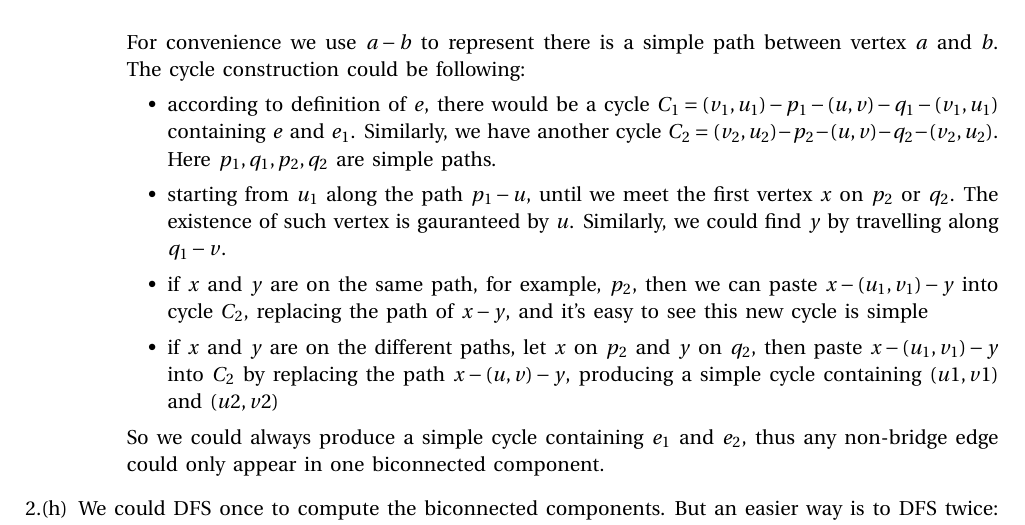
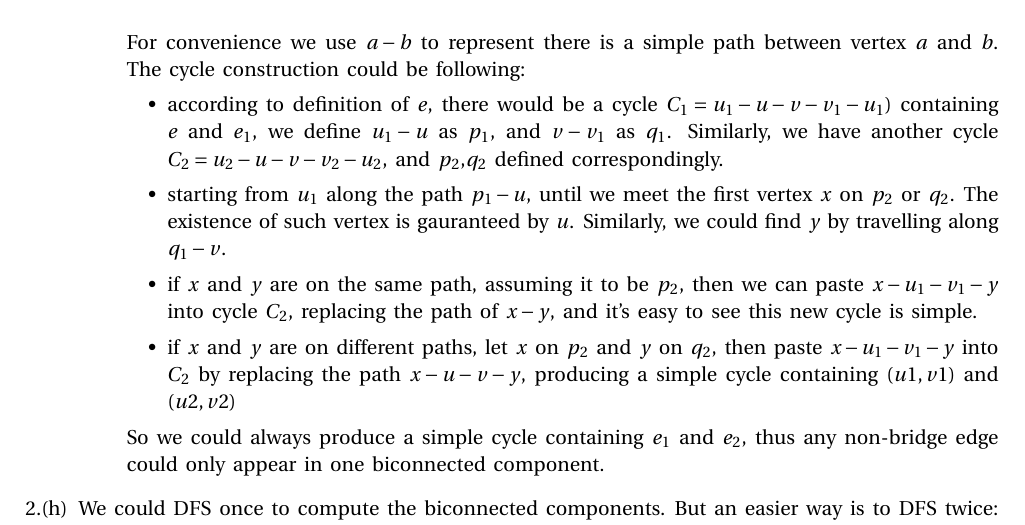
Before and after one commit to jerryz920/cs577, a LaTeX document (home2/work.tex): part of page 3 of 4, cut so that both start at the same text. Compiled offline with pdfLaTeX.

Commit message:
modified a little to 2g

```diff
--- a/home2/work.tex
+++ b/home2/work.tex
@@ -198,14 +198,14 @@ in the subtree of v can only have back edges to other nodes in the subtree of v.
 
       For convenience we use $a-b$ to represent there is a simple path between vertex $a$ and $b$. The cycle construction could be following:
       \begin{itemize}
-	\item according to definition of $e$, there would be a cycle $C_1=(v_1,u_1)-p_1-(u,v)-q_1-(v_1,u_1)$ containing $e$ and $e_1$. Similarly,
-	  we have another cycle $C_2=(v_2,u_2)-p_2-(u,v)-q_2-(v_2,u_2)$. Here $p_1,q_1,p_2,q_2$ are simple paths.
+	\item according to definition of $e$, there would be a cycle $C_1=u_1-u-v-v_1-u_1)$ containing $e$ and $e_1$, we define $u_1-u$ as $p_1$, and
+	  $v-v_1$ as $q_1$. Similarly, we have another cycle $C_2=u_2-u-v-v_2-u_2$, and $p_2$,$q_2$ defined correspondingly.
 	\item starting from $u_1$ along the path $p_1-u$, until we meet the first vertex $x$ on $p_2$ or $q_2$. The existence of such vertex is
 	  gauranteed by $u$. Similarly, we could find $y$ by travelling along $q_1-v$.
-	\item if $x$ and $y$ are on the same path, for example, $p_2$, then we can paste $x-(u_1,v_1)-y$ into cycle $C_2$, replacing
-	  the path of $x-y$, and it's easy to see this new cycle is simple
-	\item if $x$ and $y$ are on the different paths, let $x$ on $p_2$ and $y$ on $q_2$, then paste $x-(u_1,v_1)-y$ into $C_2$ by
-	  replacing the path $x-(u,v)-y$, producing a simple cycle containing $(u1,v1)$ and $(u2,v2)$
+	\item if $x$ and $y$ are on the same path, assuming it to be $p_2$, then we can paste $x-u_1-v_1-y$ into cycle $C_2$, replacing
+	  the path of $x-y$, and it's easy to see this new cycle is simple.
+	\item if $x$ and $y$ are on different paths, let $x$ on $p_2$ and $y$ on $q_2$, then paste $x-u_1-v_1-y$ into $C_2$ by
+	  replacing the path $x-u-v-y$, producing a simple cycle containing $(u1,v1)$ and $(u2,v2)$
       \end{itemize}
       So we could always produce a simple cycle containing $e_1$ and $e_2$, thus any non-bridge edge could only appear in one
       biconnected component.
```
Also changed, not shown: home2/work.pdf, 1 other file.
